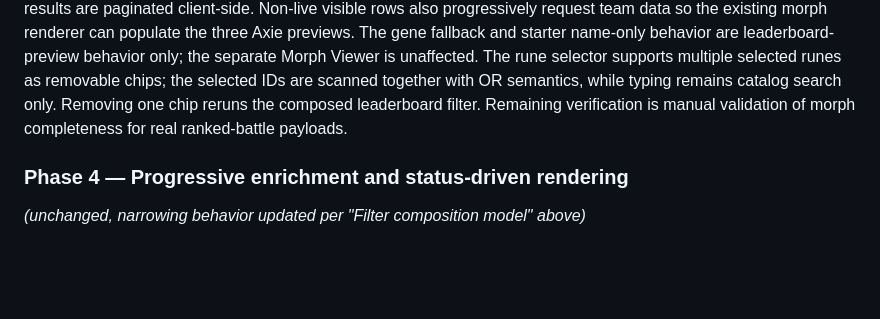
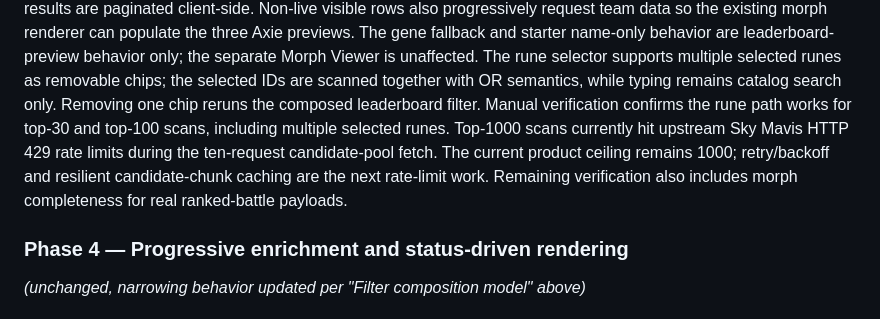
Before and after one commit to buninanglicup/axie-echelon, a Markdown page: docs/planning/leaderboard-roadmap.md, the part around the change. Drawn GitHub-style; blank space fills up the shorter version.

Commit message:
Document rune scan rate limit status

```diff
--- a/docs/planning/leaderboard-roadmap.md
+++ b/docs/planning/leaderboard-roadmap.md
@@ -281,8 +281,12 @@ leaderboard-preview behavior only; the separate Morph Viewer is unaffected.
 The rune selector supports multiple selected runes as removable chips; the
 selected IDs are scanned together with OR semantics, while typing remains
 catalog search only. Removing one chip reruns the composed leaderboard filter.
-Remaining verification is manual validation of morph completeness for real
-ranked-battle payloads.
+Manual verification confirms the rune path works for top-30 and top-100 scans,
+including multiple selected runes. Top-1000 scans currently hit upstream Sky
+Mavis HTTP 429 rate limits during the ten-request candidate-pool fetch. The
+current product ceiling remains 1000; retry/backoff and resilient
+candidate-chunk caching are the next rate-limit work. Remaining verification
+also includes morph completeness for real ranked-battle payloads.
 
 ### Phase 4 — Progressive enrichment and status-driven rendering
 
```
Also changed, not shown: PROJECT_HANDOFF.md (+1 -1 lines), docs/implementation/leaderboard_enrichment.md (+7 -5 lines).
